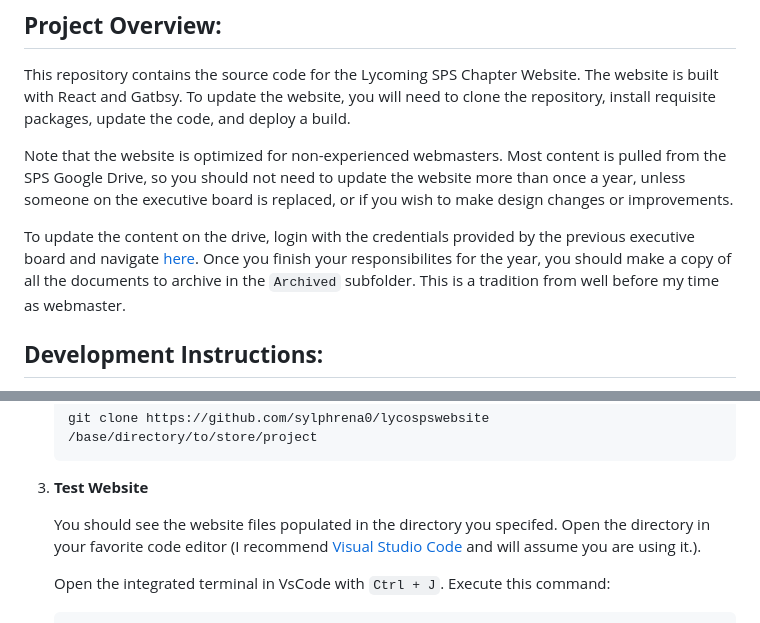
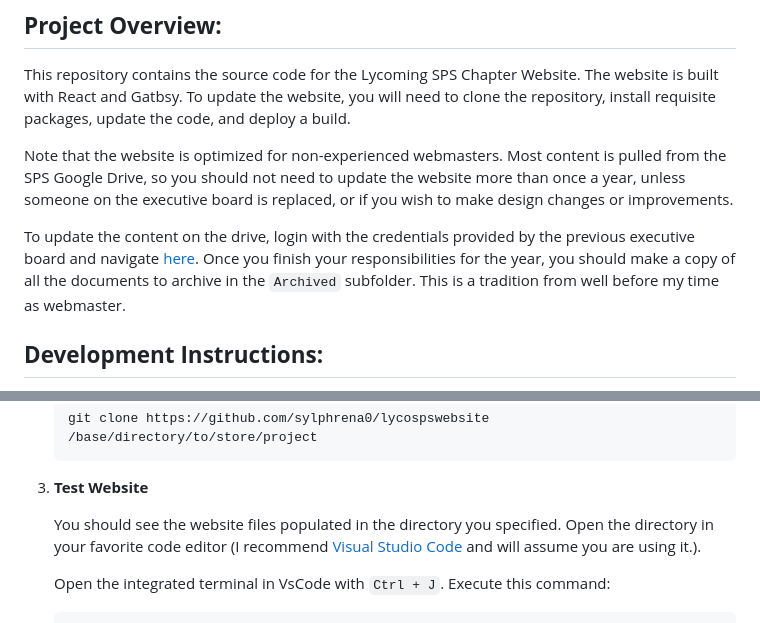
Before and after one commit to sylphrena0/lycospswebsite, a Markdown page: README.md, 2 parts joined by grey strips. Drawn GitHub-style.

Commit message:
fix readme typos

````diff
--- a/README.md
+++ b/README.md
@@ -15,7 +15,7 @@ This repository contains the source code for the Lycoming SPS Chapter Website. T
 
 Note that the website is optimized for non-experienced webmasters. Most content is pulled from the SPS Google Drive, so you should not need to update the website more than once a year, unless someone on the executive board is replaced, or if you wish to make design changes or improvements.
 
-To update the content on the drive, login with the credentials provided by the previous executive board and navigate [here](https://drive.google.com/drive/u/1/folders/1D4Q25XZxy-GI1az26JrxDCQg3QSskk3K). Once you finish your responsibilites for the year, you should make a copy of all the documents to archive in the `Archived` subfolder. This is a tradition from well before my time as webmaster.
+To update the content on the drive, login with the credentials provided by the previous executive board and navigate [here](https://drive.google.com/drive/u/1/folders/1D4Q25XZxy-GI1az26JrxDCQg3QSskk3K). Once you finish your responsibilities for the year, you should make a copy of all the documents to archive in the `Archived` subfolder. This is a tradition from well before my time as webmaster.
 
 ## **Development Instructions:**
 
@@ -51,7 +51,7 @@ NOTE: These instructions assume you are using Linux (if you can, you should) or
 
 1. **Test Website**
 
-    You should see the website files populated in the directory you specifed. Open the directory in your favorite code editor (I recommend [Visual Studio Code](https://code.visualstudio.com/) and will assume you are using it.).
+    You should see the website files populated in the directory you specified. Open the directory in your favorite code editor (I recommend [Visual Studio Code](https://code.visualstudio.com/) and will assume you are using it.).
 
     Open the integrated terminal in VsCode with `Ctrl + J`. Execute this command:
     ```bash
````
